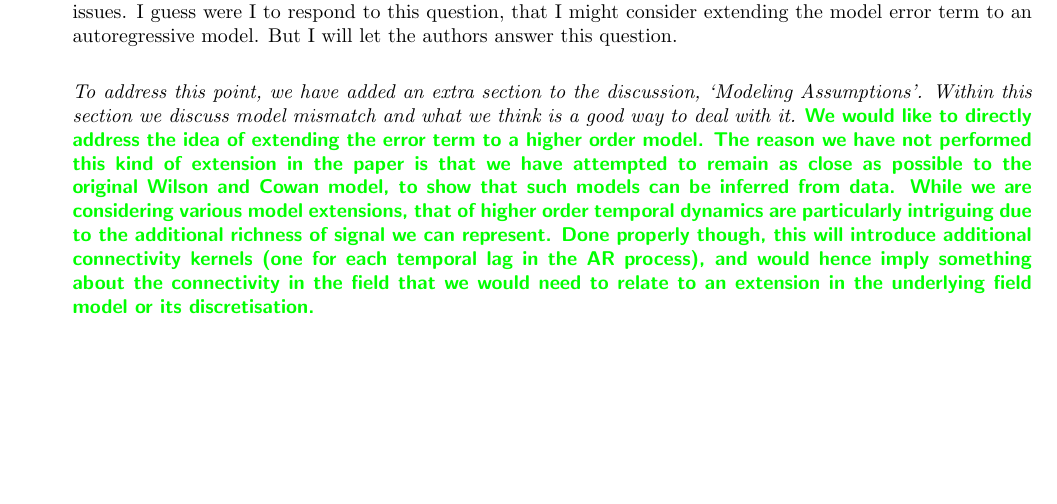
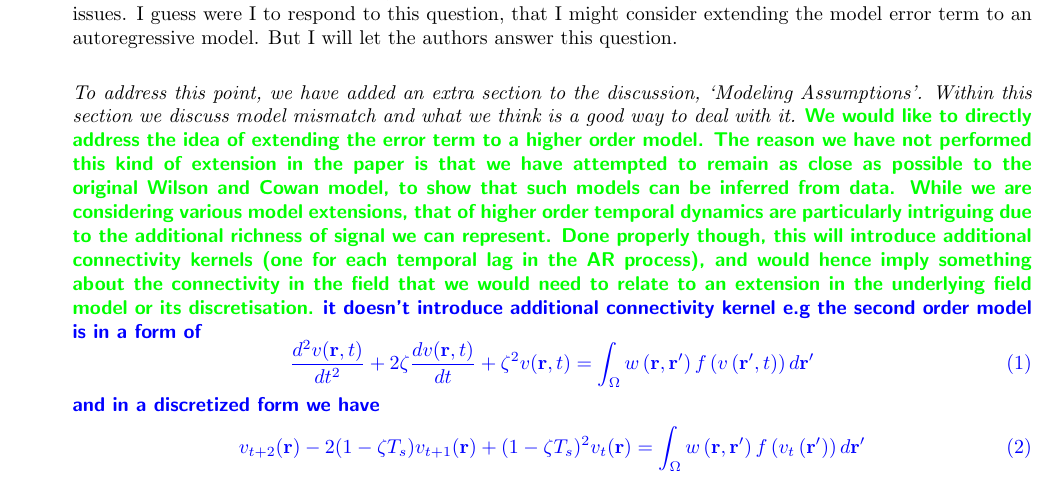
Before and after one commit to mikedewar/BrainIDE, a LaTeX document (ltx/first_order_framework/response_to_reviews.tex): part of page 2 of 4, cut so that both start at the same text, the shorter picture padded with empty space. Compiled offline with pdfLaTeX.

Commit message:
comment on higher order model

```diff
--- a/ltx/first_order_framework/response_to_reviews.tex
+++ b/ltx/first_order_framework/response_to_reviews.tex
@@ -8,6 +8,7 @@
 \usepackage{color}
 \newcommand{\dean}[1]{\textsf{\emph{\textbf{\textcolor{red}{#1}}}}}
 \newcommand{\mike}[1]{\textsf{\emph{\textbf{\textcolor{green}{#1}}}}}
+\newcommand{\parham}[1]{\textsf{\emph{\textbf{\textcolor{blue}{#1}}}}}
 
 \title{Response To Reviews - A Data-Driven Framework for Neural Field Modeling}
 \author{D. Freestone, P. Aram, M. Dewar, K. Scerri, D. Grayden, V. Kadirkamanathan}
@@ -78,7 +79,17 @@
     \item The handling of the (to borrow a term from numerical weather forecasting) `sub-grid scale physics' is inadequate for nervous systems (see, e.g., equation 8 [The nonlinear IntegroDifference Equation]). I do very much appreciate the spectral estimation of spatial and temporal scales. But the model errors are lumped into an iid model error term that is not realistic. For instance, the flow of potassium in the extracellular spaces has a known dynamic that will affect network excitability, generating important sub-grid dynamics that is anything but iid. See, for instance, the example in Ullah et al PLoS Comp Biol 2010 where without such dynamics, state tracking and parameter estimation for a neural system fails. A beautiful overview of sub-grid effects in data assimilation is found in Kalnay's 2003 book. I would very much value the authors comments on these issues. I guess were I to respond to this question, that I might consider extending the model error term to an autoregressive model. But I will let the authors answer this question.\\
 
 	\emph{To address this point, we have added an extra section to the discussion, `Modeling Assumptions'. Within this section we discuss model mismatch and what we think is a good way to deal with it.}
-	\emph{\mike{We would like to directly address the idea of extending the error term to a higher order model. The reason we have not performed this kind of extension in the paper is that we have attempted to remain as close as possible to the original Wilson and Cowan model, to show that such models can be inferred from data. While we are considering various model extensions, that of higher order temporal dynamics are particularly intriguing due to the additional richness of signal we can represent. Done properly though, this will introduce additional connectivity kernels (one for each temporal lag in the AR process), and would hence imply something about the connectivity in the field that we would need to relate to an extension in the underlying field model or its discretisation.}}
+	\emph{\mike{We would like to directly address the idea of extending the error term to a higher order model. The reason we have not performed this kind of extension in the paper is that we have attempted to remain as close as possible to the original Wilson and Cowan model, to show that such models can be inferred from data. While we are considering various model extensions, that of higher order temporal dynamics are particularly intriguing due to the additional richness of signal we can represent. Done properly though, this will introduce additional connectivity kernels (one for each temporal lag in the AR process), and would hence imply something about the connectivity in the field that we would need to relate to an extension in the underlying field model or its discretisation.}
+	\parham{it doesn't introduce additional connectivity kernel e.g the second order model is in a form of \begin{equation}
+ \frac{d^2v(\mathbf r,t)}{dt^2}+2\zeta \frac{dv(\mathbf
+r,t)}{dt}+\zeta^2v(\mathbf r,t)=\int_\Omega  {w\left( \mathbf{r},\mathbf{r}' \right)f\left( v\left(
+\mathbf{r}',t \right) \right)d\mathbf{r}'}
+\end{equation}
+and in a discretized form we have
+\begin{equation}
+ v_{t+2}(\mathbf r)-2(1-\zeta T_s)v_{t+1}(\mathbf r)+(1-\zeta T_s)^2v_t(\mathbf r)=\int_\Omega  {w\left( \mathbf{r},\mathbf{r}' \right)f\left( v_t\left(
+\mathbf{r}'\right) \right)d\mathbf{r}'}
+\end{equation}}}
 
 \item Although we all know the 1970s version of Wilson and Cowan's field equations, there was an intriguing stochasticization of these equations by Benayoun et al PloS Comp Biol 2010. I and others will value the authors' thoughts of how a more palatable stochasticization of these field equations might influence the future development of the data-assimilation framework presented in this paper.
 
```
